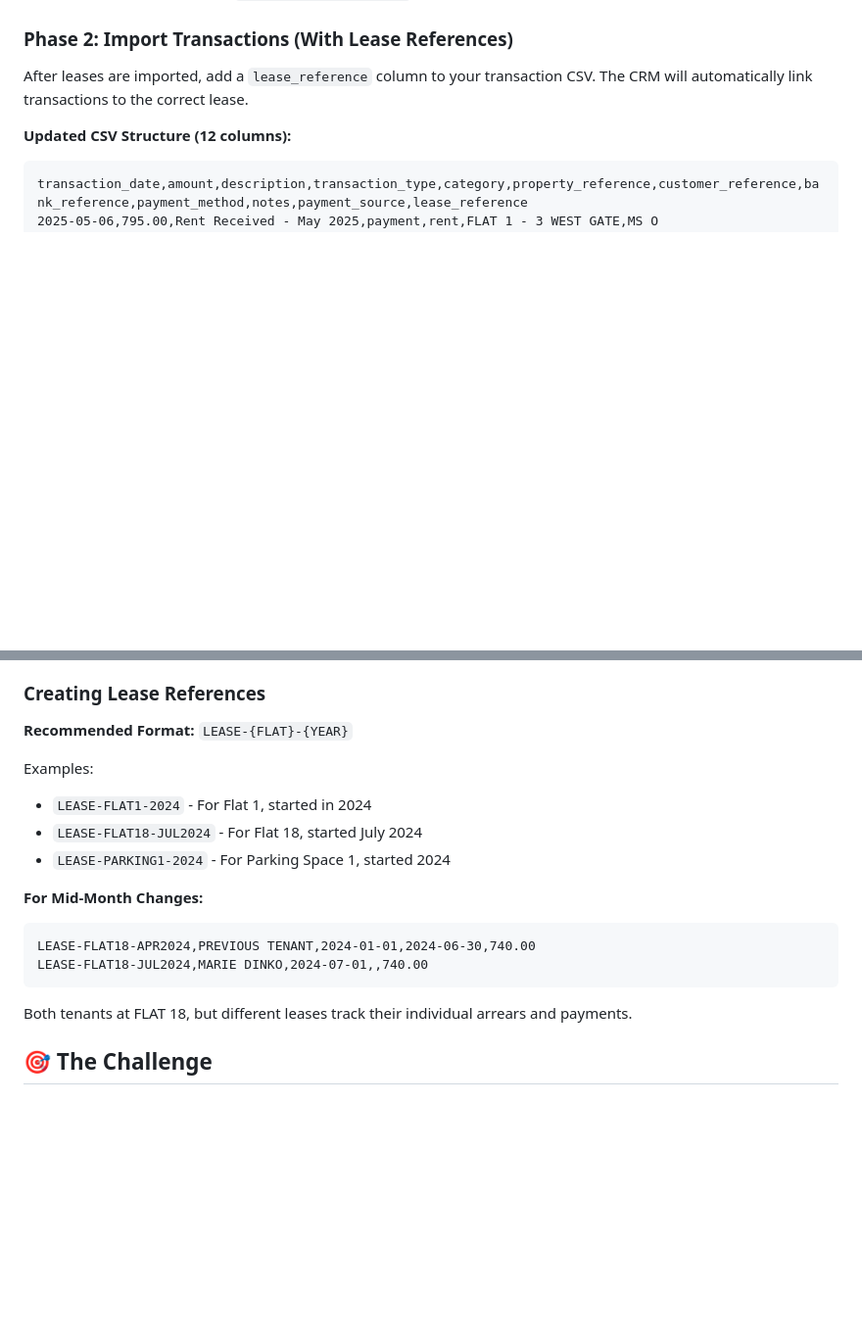
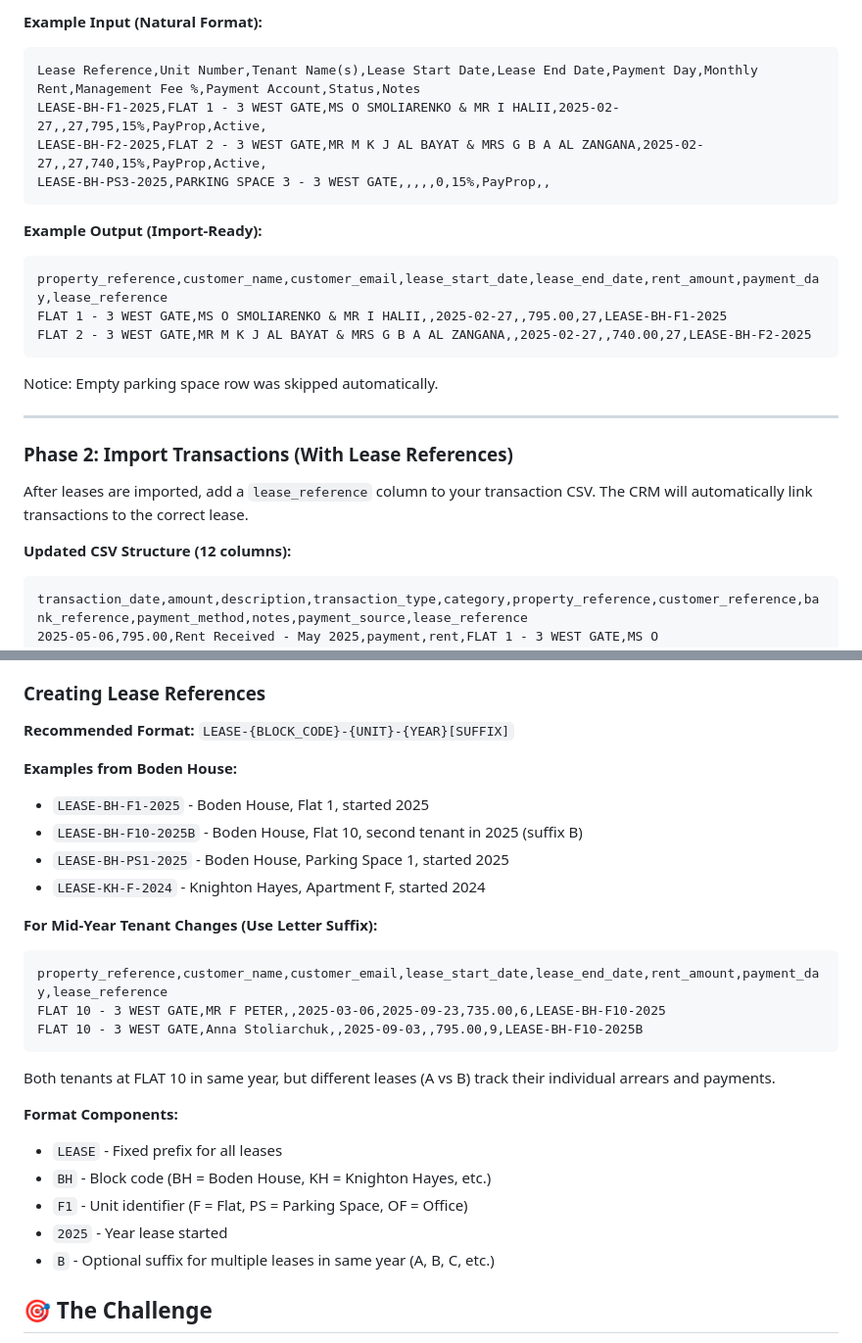
Before and after one commit to InverskProperty/propsk, a Markdown page: BODEN_HOUSE_TO_CSV_CONVERSION_GUIDE.md, 2 parts joined by grey strips. Shown at 98% size. Drawn GitHub-style; blank space fills up the shorter version.

````diff
--- a/BODEN_HOUSE_TO_CSV_CONVERSION_GUIDE.md
+++ b/BODEN_HOUSE_TO_CSV_CONVERSION_GUIDE.md
@@ -34,3 +94,21 @@ FLAT 18 - 3 WEST GATE,MARIE DINKO,2024-07-01,,740.00,28,LEASE-FLAT18-2024
+**Example Input (Natural Format):**
+```
+Lease Reference,Unit Number,Tenant Name(s),Lease Start Date,Lease End Date,Payment Day,Monthly Rent,Management Fee %,Payment Account,Status,Notes
+LEASE-BH-F1-2025,FLAT 1 - 3 WEST GATE,MS O SMOLIARENKO & MR I HALII,2025-02-27,,27,795,15%,PayProp,Active,
+LEASE-BH-F2-2025,FLAT 2 - 3 WEST GATE,MR M K J AL BAYAT & MRS G B A AL ZANGANA,2025-02-27,,27,740,15%,PayProp,Active,
+LEASE-BH-PS3-2025,PARKING SPACE 3 - 3 WEST GATE,,,,,0,15%,PayProp,,
+```
+
+**Example Output (Import-Ready):**
+```csv
+property_reference,customer_name,customer_email,lease_start_date,lease_end_date,rent_amount,payment_day,lease_reference
+FLAT 1 - 3 WEST GATE,MS O SMOLIARENKO & MR I HALII,,2025-02-27,,795.00,27,LEASE-BH-F1-2025
+FLAT 2 - 3 WEST GATE,MR M K J AL BAYAT & MRS G B A AL ZANGANA,,2025-02-27,,740.00,27,LEASE-BH-F2-2025
+```
+
+Notice: Empty parking space row was skipped automatically.
+
+---
 
 ### Phase 2: Import Transactions (With Lease References)
 
@@ -55,20 +133,29 @@ transaction_date,amount,description,transaction_type,category,property_reference
 
 ### Creating Lease References
 
-**Recommended Format:** `LEASE-{FLAT}-{YEAR}`
+**Recommended Format:** `LEASE-{BLOCK_CODE}-{UNIT}-{YEAR}[SUFFIX]`
 
-Examples:
-- `LEASE-FLAT1-2024` - For Flat 1, started in 2024
-- `LEASE-FLAT18-JUL2024` - For Flat 18, started July 2024
-- `LEASE-PARKING1-2024` - For Parking Space 1, started 2024
+**Examples from Boden House:**
+- `LEASE-BH-F1-2025` - Boden House, Flat 1, started 2025
+- `LEASE-BH-F10-2025B` - Boden House, Flat 10, second tenant in 2025 (suffix B)
+- `LEASE-BH-PS1-2025` - Boden House, Parking Space 1, started 2025
+- `LEASE-KH-F-2024` - Knighton Hayes, Apartment F, started 2024
 
-**For Mid-Month Changes:**
+**For Mid-Year Tenant Changes (Use Letter Suffix):**
 ```csv
-LEASE-FLAT18-APR2024,PREVIOUS TENANT,2024-01-01,2024-06-30,740.00
-LEASE-FLAT18-JUL2024,MARIE DINKO,2024-07-01,,740.00
+property_reference,customer_name,customer_email,lease_start_date,lease_end_date,rent_amount,payment_day,lease_reference
+FLAT 10 - 3 WEST GATE,MR F PETER,,2025-03-06,2025-09-23,735.00,6,LEASE-BH-F10-2025
+FLAT 10 - 3 WEST GATE,Anna Stoliarchuk,,2025-09-03,,795.00,9,LEASE-BH-F10-2025B
 ```
 
-Both tenants at FLAT 18, but different leases track their individual arrears and payments.
+Both tenants at FLAT 10 in same year, but different leases (A vs B) track their individual arrears and payments.
+
+**Format Components:**
+- `LEASE` - Fixed prefix for all leases
+- `BH` - Block code (BH = Boden House, KH = Knighton Hayes, etc.)
+- `F1` - Unit identifier (F = Flat, PS = Parking Space, OF = Office)
+- `2025` - Year lease started
+- `B` - Optional suffix for multiple leases in same year (A, B, C, etc.)
 
 ## 🎯 The Challenge
 
````
Also changed, not shown: other parts of BODEN_HOUSE_TO_CSV_CONVERSION_GUIDE.md (+65 -5 lines).
